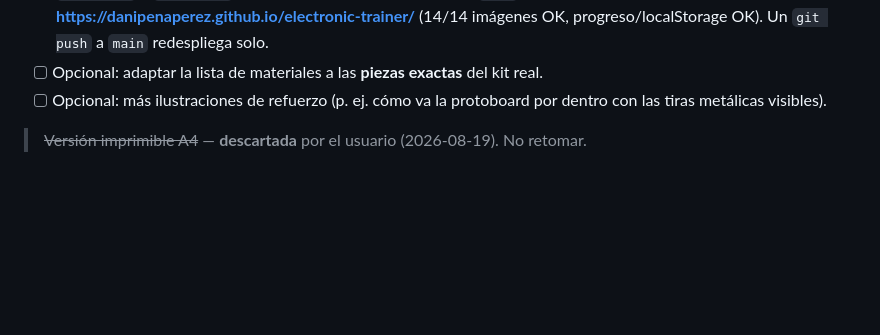
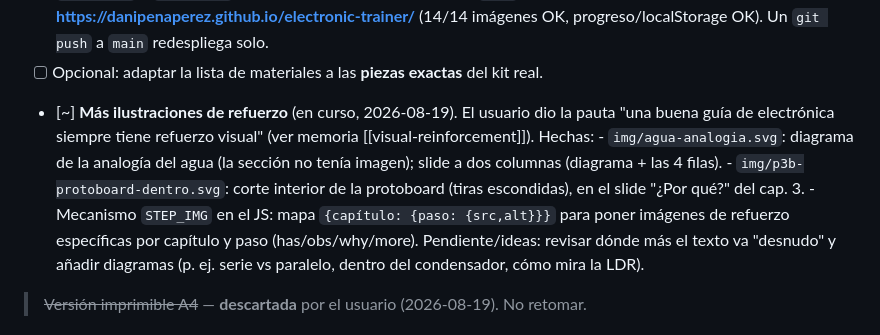
Before and after one commit to danipenaperez/electronic-trainer, a Markdown page: PROGRESO.md, the part around the change. GitHub-like rendering; blank space fills up the shorter version.

Commit message:
docs: registrar avance en refuerzo visual (PROGRESO)
Co-Authored-By: Claude Opus 4.8 <noreply@anthropic.com>

```diff
--- a/PROGRESO.md
+++ b/PROGRESO.md
@@ -96,8 +96,17 @@ python3 -m http.server 8000
       **https://danipenaperez.github.io/electronic-trainer/** (14/14 imágenes OK,
       progreso/localStorage OK). Un `git push` a `main` redespliega solo.
 - [ ] Opcional: adaptar la lista de materiales a las **piezas exactas** del kit real.
-- [ ] Opcional: más ilustraciones de refuerzo (p. ej. cómo va la protoboard por dentro
-      con las tiras metálicas visibles).
+- [~] **Más ilustraciones de refuerzo** (en curso, 2026-08-19). El usuario dio la pauta
+      "una buena guía de electrónica siempre tiene refuerzo visual" (ver memoria
+      [[visual-reinforcement]]). Hechas:
+      - `img/agua-analogia.svg`: diagrama de la analogía del agua (la sección no tenía
+        imagen); slide a dos columnas (diagrama + las 4 filas).
+      - `img/p3b-protoboard-dentro.svg`: corte interior de la protoboard (tiras
+        escondidas), en el slide "¿Por qué?" del cap. 3.
+      - Mecanismo `STEP_IMG` en el JS: mapa `{capítulo: {paso: {src,alt}}}` para poner
+        imágenes de refuerzo específicas por capítulo y paso (has/obs/why/more).
+      Pendiente/ideas: revisar dónde más el texto va "desnudo" y añadir diagramas
+      (p. ej. serie vs paralelo, dentro del condensador, cómo mira la LDR).
 
 > ~~Versión imprimible A4~~ — **descartada** por el usuario (2026-08-19). No retomar.
 
```
